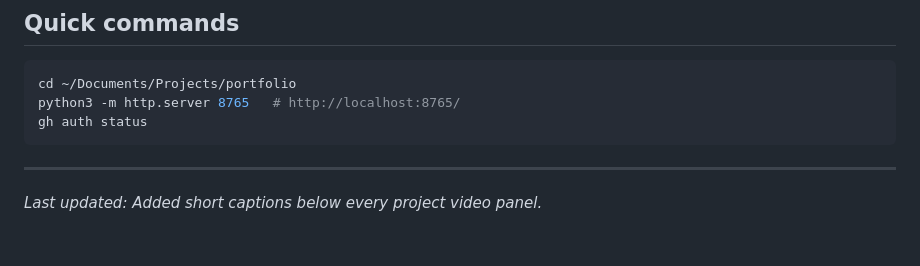
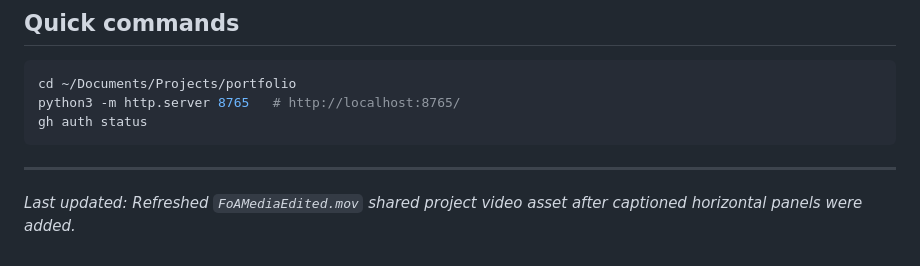
Before and after one commit to kshivanku/portfolio, a Markdown page: context.md, the part around the change. GitHub-like rendering.

Commit message:
Refresh project movie asset

```diff
--- a/context.md
+++ b/context.md
@@ -153,4 +153,4 @@ gh auth status
 
 ---
 
-*Last updated: Added short captions below every project video panel.*
+*Last updated: Refreshed `FoAMediaEdited.mov` shared project video asset after captioned horizontal panels were added.*
```
